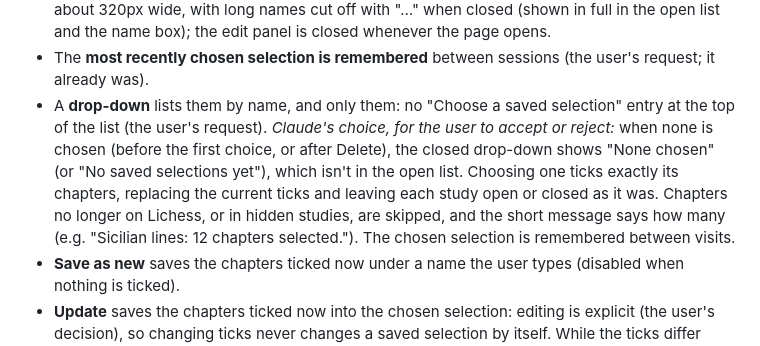
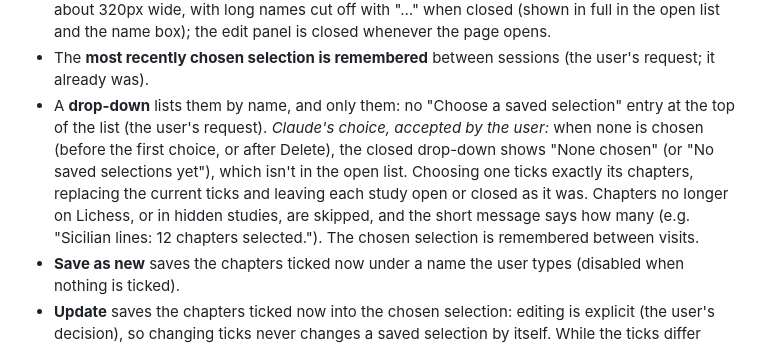
Before and after one commit to david-s-apps-acct/chess-opening-trainer, a Markdown page: SPEC.md, the part around the change. Rendered like a GitHub page.

Commit message:
SPEC: 'None chosen' choice accepted
Co-Authored-By: Claude Opus 5.5 <noreply@anthropic.com>

```diff
--- a/SPEC.md
+++ b/SPEC.md
@@ -66,7 +66,7 @@ The user chooses the practice set at any of these levels:
 **Saved selections** (the user's request; they replaced a single set of favorites): any number of named chapter selections, on the Studies page only (the user's decision):
 - **Layout** (the user's request, to keep the page clean): a bar above the studies list holds "**Selection:**", the drop-down, a small **✎ edit button** to its right, and the chapter count ("2 chapters selected · 4 lines") at the right-hand end (below the drop-down on narrow screens). Clicking ✎ opens an **edit panel** just below the bar (inline, pushing the list down; the user's choice) with Save as new, Update, Rename and Delete, the name box when naming, and an **×** to close it (✎ again also closes it). Choosing a selection leaves the panel open. The right-hand panel that held the count and these controls was removed (the user's choice), so the list uses the full width. *Claude's choices, accepted by the user:* the pencil icon; the drop-down is up to about 320px wide, with long names cut off with "…" when closed (shown in full in the open list and the name box); the edit panel is closed whenever the page opens.
 - The **most recently chosen selection is remembered** between sessions (the user's request; it already was).
-- A **drop-down** lists them by name, and only them: no "Choose a saved selection" entry at the top of the list (the user's request). *Claude's choice, for the user to accept or reject:* when none is chosen (before the first choice, or after Delete), the closed drop-down shows "None chosen" (or "No saved selections yet"), which isn't in the open list. Choosing one ticks exactly its chapters, replacing the current ticks and leaving each study open or closed as it was. Chapters no longer on Lichess, or in hidden studies, are skipped, and the short message says how many (e.g. "Sicilian lines: 12 chapters selected."). The chosen selection is remembered between visits.
+- A **drop-down** lists them by name, and only them: no "Choose a saved selection" entry at the top of the list (the user's request). *Claude's choice, accepted by the user:* when none is chosen (before the first choice, or after Delete), the closed drop-down shows "None chosen" (or "No saved selections yet"), which isn't in the open list. Choosing one ticks exactly its chapters, replacing the current ticks and leaving each study open or closed as it was. Chapters no longer on Lichess, or in hidden studies, are skipped, and the short message says how many (e.g. "Sicilian lines: 12 chapters selected."). The chosen selection is remembered between visits.
 - **Save as new** saves the chapters ticked now under a name the user types (disabled when nothing is ticked).
 - **Update** saves the chapters ticked now into the chosen selection: editing is explicit (the user's decision), so changing ticks never changes a saved selection by itself. While the ticks differ from the chosen selection, the drop-down shows "(changed)" after its name.
 - **Rename** edits the chosen selection's name; **Delete** deletes it after a confirmation, leaving the ticks as they are.
```
